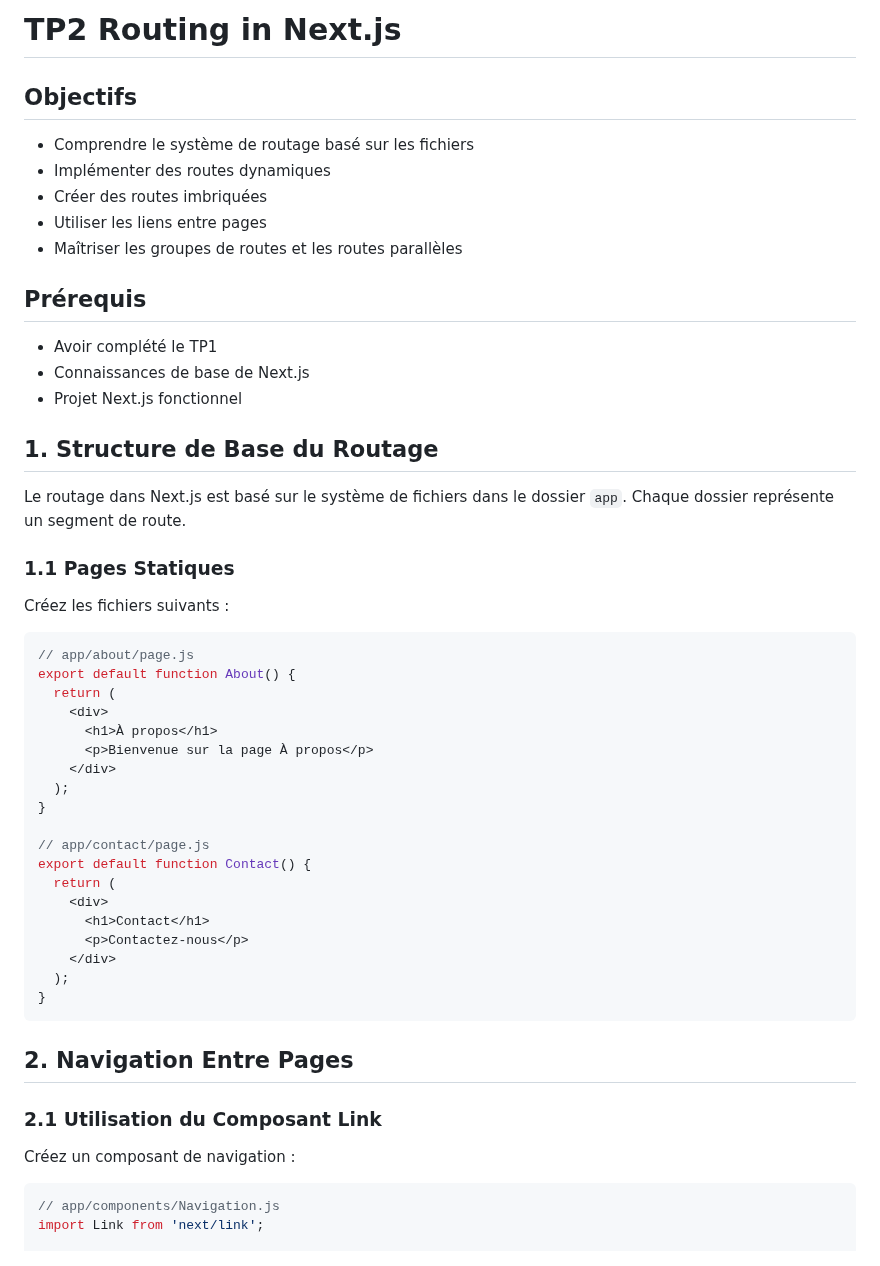
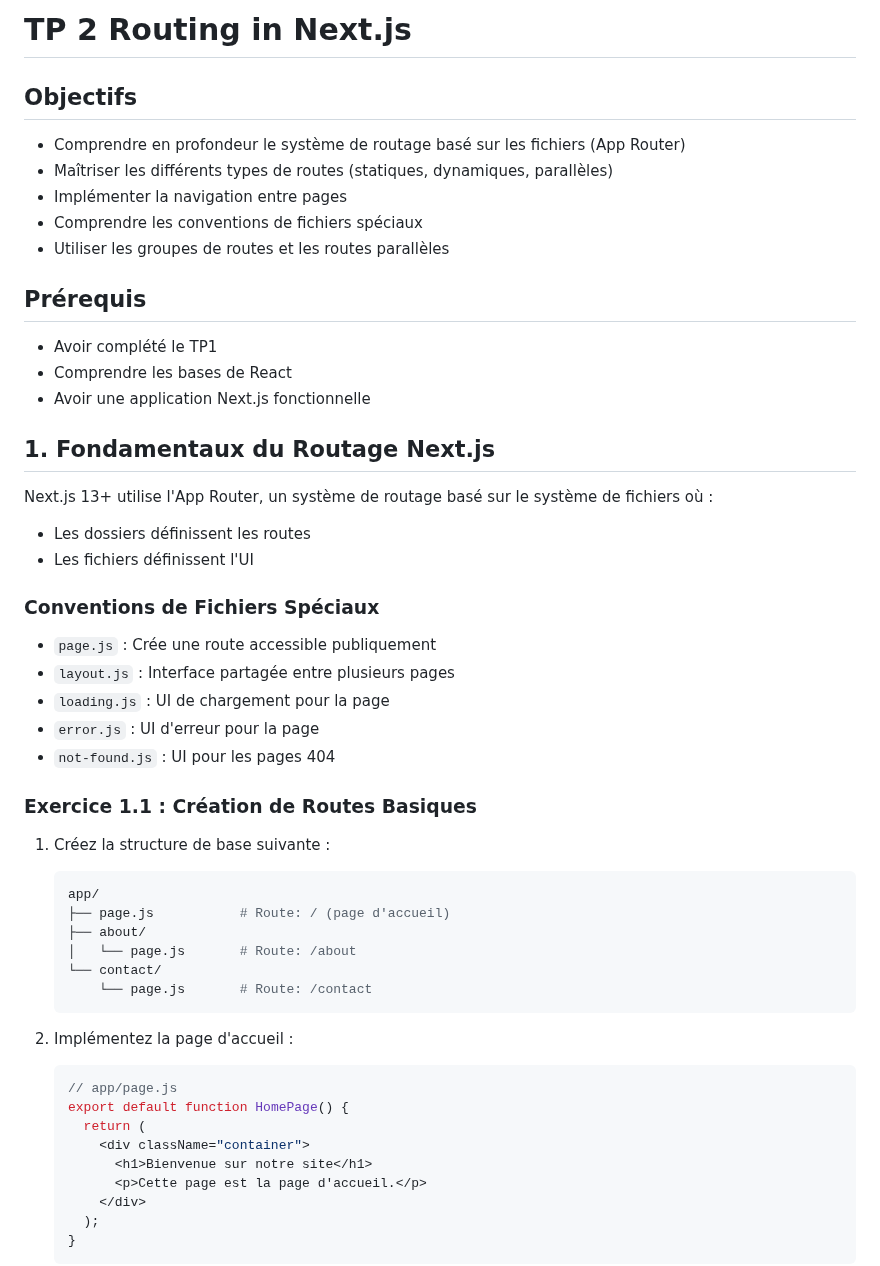
Before and after one commit to IMSET-Sousse/cours, a Markdown page: Logiciel de création de site web/nextjs/TP2 Routing in Next.js.md, the part around one of its changes. Drawn GitHub-style.

````diff
--- a/Logiciel de création de site web/nextjs/TP2 Routing in Next.js.md
+++ b/Logiciel de création de site web/nextjs/TP2 Routing in Next.js.md
@@ -1,56 +1,58 @@
-# TP2 Routing in Next.js
+# TP 2 Routing in Next.js
 
 ## Objectifs
 
-- Comprendre le système de routage basé sur les fichiers
-- Implémenter des routes dynamiques
-- Créer des routes imbriquées
-- Utiliser les liens entre pages
-- Maîtriser les groupes de routes et les routes parallèles
+- Comprendre en profondeur le système de routage basé sur les fichiers (App Router)
+- Maîtriser les différents types de routes (statiques, dynamiques, parallèles)
+- Implémenter la navigation entre pages
+- Comprendre les conventions de fichiers spéciaux
+- Utiliser les groupes de routes et les routes parallèles
 
 ## Prérequis
 
 - Avoir complété le TP1
-- Connaissances de base de Next.js
-- Projet Next.js fonctionnel
+- Comprendre les bases de React
+- Avoir une application Next.js fonctionnelle
 
-## 1. Structure de Base du Routage
+## 1. Fondamentaux du Routage Next.js
 
-Le routage dans Next.js est basé sur le système de fichiers dans le dossier `app`. Chaque dossier représente un segment de route.
+Next.js 13+ utilise l'App Router, un système de routage basé sur le système de fichiers où :
 
-### 1.1 Pages Statiques
+- Les dossiers définissent les routes
+- Les fichiers définissent l'UI
 
-Créez les fichiers suivants :
+### Conventions de Fichiers Spéciaux
 
-```jsx
-// app/about/page.js
-export default function About() {
-  return (
-    <div>
-      <h1>À propos</h1>
-      <p>Bienvenue sur la page À propos</p>
-    </div>
-  );
-}
+- `page.js` : Crée une route accessible publiquement
+- `layout.js` : Interface partagée entre plusieurs pages
+- `loading.js` : UI de chargement pour la page
+- `error.js` : UI d'erreur pour la page
+- `not-found.js` : UI pour les pages 404
 
-// app/contact/page.js
-export default function Contact() {
-  return (
-    <div>
-      <h1>Contact</h1>
-      <p>Contactez-nous</p>
-    </div>
-  );
-}
-```
+### Exercice 1.1 : Création de Routes Basiques
 
-## 2. Navigation Entre Pages
+1. Créez la structure de base suivante :
 
-### 2.1 Utilisation du Composant Link
+   ```bash
+   app/
+   ├── page.js           # Route: / (page d'accueil)
+   ├── about/
+   │   └── page.js       # Route: /about
+   └── contact/
+       └── page.js       # Route: /contact
+   ```
 
-Créez un composant de navigation :
+2. Implémentez la page d'accueil :
 
-```jsx
-// app/components/Navigation.js
-import Link from 'next/link';
+   ```jsx
+   // app/page.js
+   export default function HomePage() {
+     return (
+       <div className="container">
+         <h1>Bienvenue sur notre site</h1>
+         <p>Cette page est la page d'accueil.</p>
+       </div>
+     );
+   }
+   ```
 
````
Also changed, not shown: other parts of Logiciel de création de site web/nextjs/TP2 Routing in Next.js.md (+210 -107 lines).
